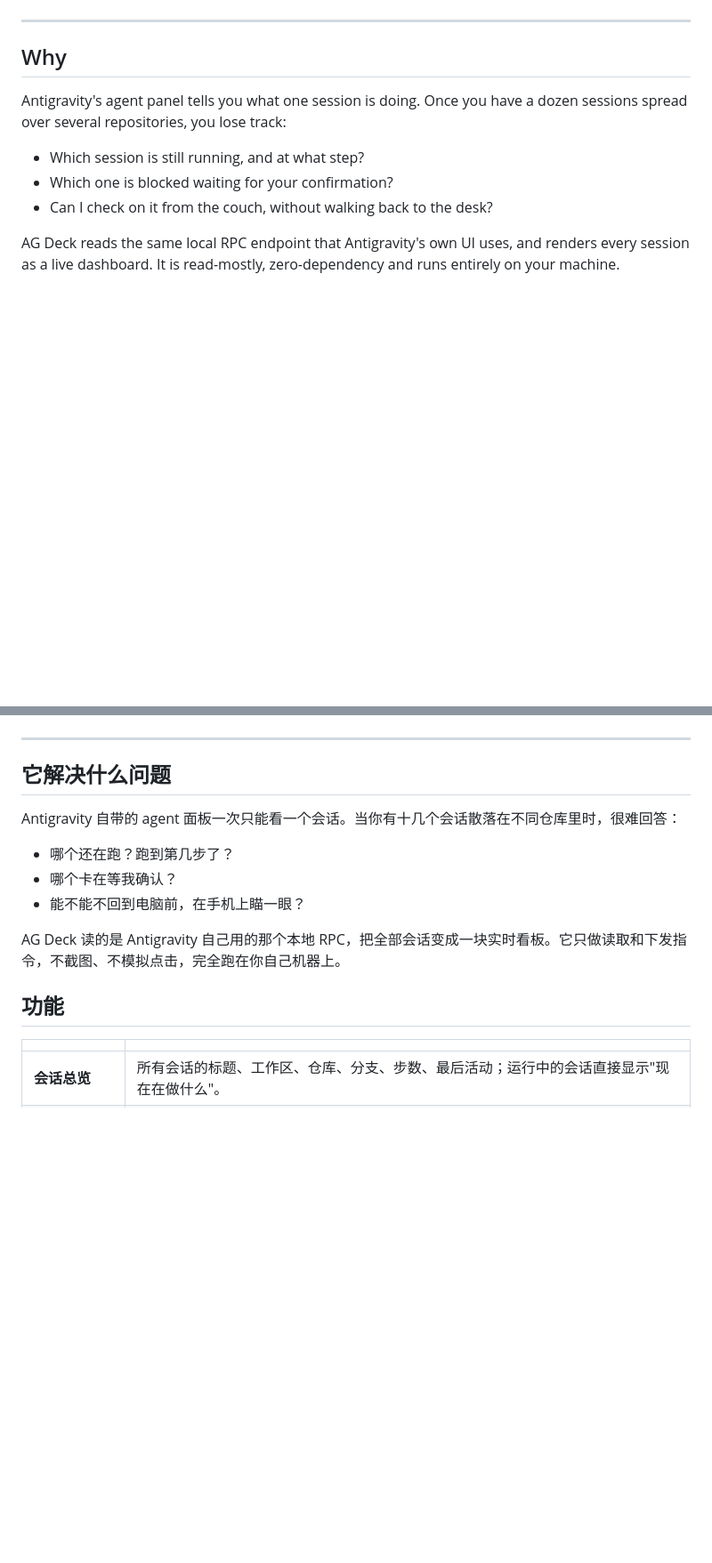
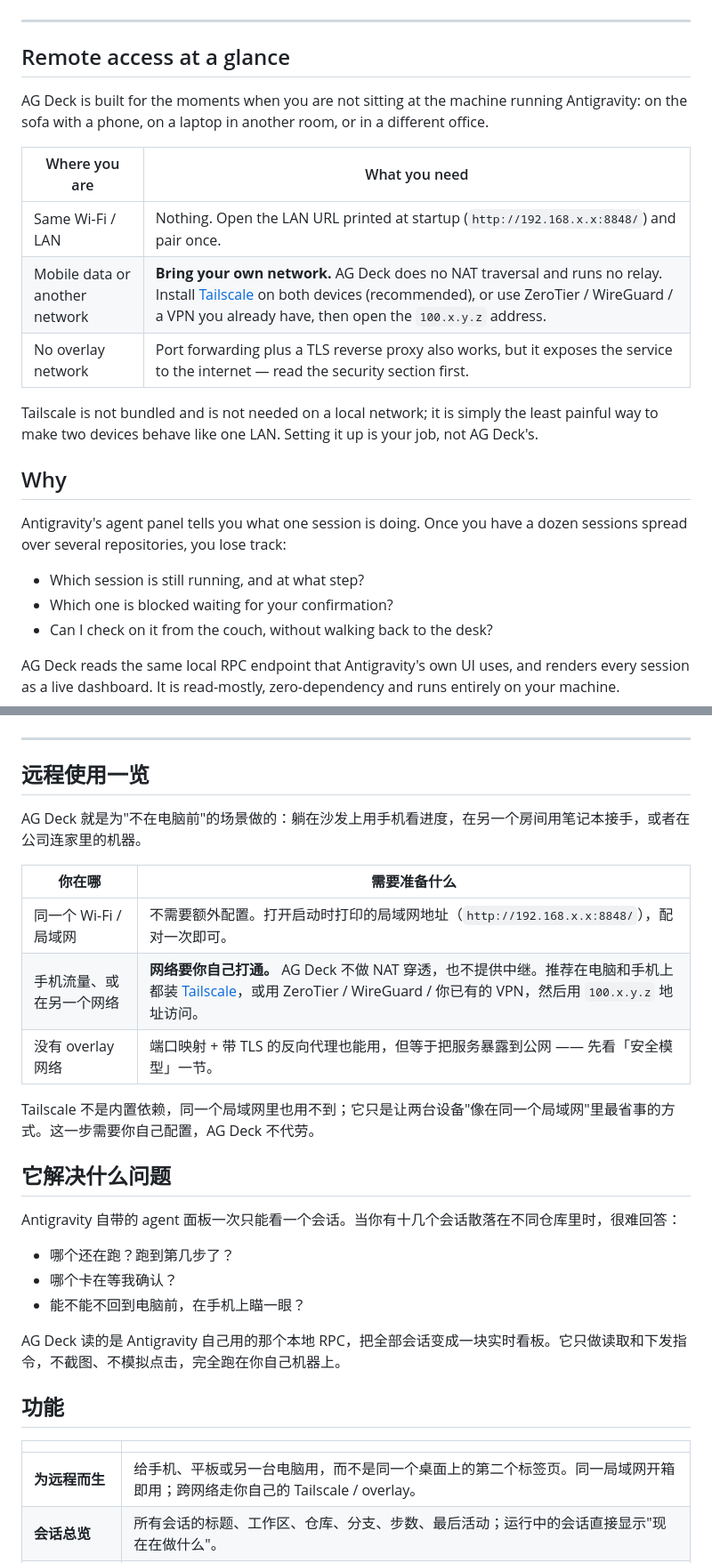
Before and after one commit to Raines-01/ag-deck, a Markdown page: README.md, 2 parts joined by grey strips. Shown at 89% size. Rendered like a GitHub page; blank space fills up the shorter version.

Commit message:
docs: lead with remote usage and spell out the overlay-network requirement
Same-LAN use needs nothing; across networks AG Deck does no NAT traversal or
relaying, so Tailscale/ZeroTier/WireGuard (or port forwarding) is the user's
job. State that up front in both languages.

```diff
--- a/README.md
+++ b/README.md
@@ -18,6 +18,18 @@
 
 ---
 
+## Remote access at a glance
+
+AG Deck is built for the moments when you are not sitting at the machine running Antigravity: on the sofa with a phone, on a laptop in another room, or in a different office.
+
+| Where you are | What you need |
+|---|---|
+| Same Wi-Fi / LAN | Nothing. Open the LAN URL printed at startup (`http://192.168.x.x:8848/`) and pair once. |
+| Mobile data or another network | **Bring your own network.** AG Deck does no NAT traversal and runs no relay. Install [Tailscale](https://tailscale.com/) on both devices (recommended), or use ZeroTier / WireGuard / a VPN you already have, then open the `100.x.y.z` address. |
+| No overlay network | Port forwarding plus a TLS reverse proxy also works, but it exposes the service to the internet — read the security section first. |
+
+Tailscale is not bundled and is not needed on a local network; it is simply the least painful way to make two devices behave like one LAN. Setting it up is your job, not AG Deck's.
+
 ## Why
 
 Antigravity's agent panel tells you what one session is doing. Once you have a dozen sessions spread over several repositories, you lose track:
@@ -254,6 +269,18 @@ Antigravity is a trademark of Google LLC. This project is unofficial and is not
 </p>
 
 ---
+
+## 远程使用一览
+
+AG Deck 就是为"不在电脑前"的场景做的：躺在沙发上用手机看进度，在另一个房间用笔记本接手，或者在公司连家里的机器。
+
+| 你在哪 | 需要准备什么 |
+|---|---|
+| 同一个 Wi-Fi / 局域网 | 不需要额外配置。打开启动时打印的局域网地址（`http://192.168.x.x:8848/`），配对一次即可。 |
+| 手机流量、或在另一个网络 | **网络要你自己打通。** AG Deck 不做 NAT 穿透，也不提供中继。推荐在电脑和手机上都装 [Tailscale](https://tailscale.com/)，或用 ZeroTier / WireGuard / 你已有的 VPN，然后用 `100.x.y.z` 地址访问。 |
+| 没有 overlay 网络 | 端口映射 + 带 TLS 的反向代理也能用，但等于把服务暴露到公网 —— 先看「安全模型」一节。 |
+
+Tailscale 不是内置依赖，同一个局域网里也用不到；它只是让两台设备"像在同一个局域网"里最省事的方式。这一步需要你自己配置，AG Deck 不代劳。
 
 ## 它解决什么问题
 
@@ -269,6 +296,7 @@ AG Deck 读的是 Antigravity 自己用的那个本地 RPC，把全部会话变
 
 | | |
 |---|---|
+| **为远程而生** | 给手机、平板或另一台电脑用，而不是同一个桌面上的第二个标签页。同一局域网开箱即用；跨网络走你自己的 Tailscale / overlay。 |
 | **会话总览** | 所有会话的标题、工作区、仓库、分支、步数、最后活动；运行中的会话直接显示"现在在做什么"。 |
 | **实时进度** | 状态（进行中 / 等待确认 / 空闲）、当前动作、总步数与本轮步数、用时、token 消耗；运行中每 2 秒刷新。 |
 | **执行时间线** | 按轮分组：思考、回复、带输出和退出码的命令、读文件、带 diff 的改码、子任务。连续的文件读取会合并成一行。 |
```
Also changed, not shown: other parts of README.md (+7 -2 lines).
